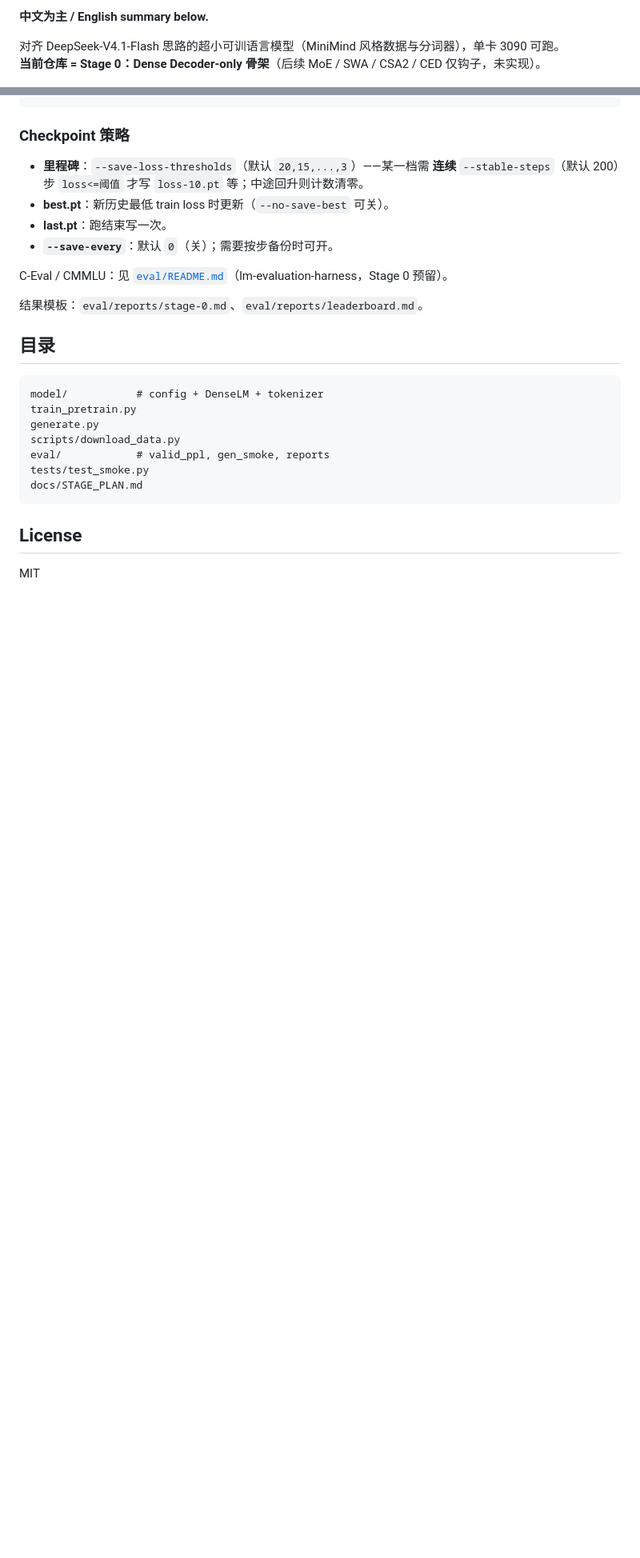
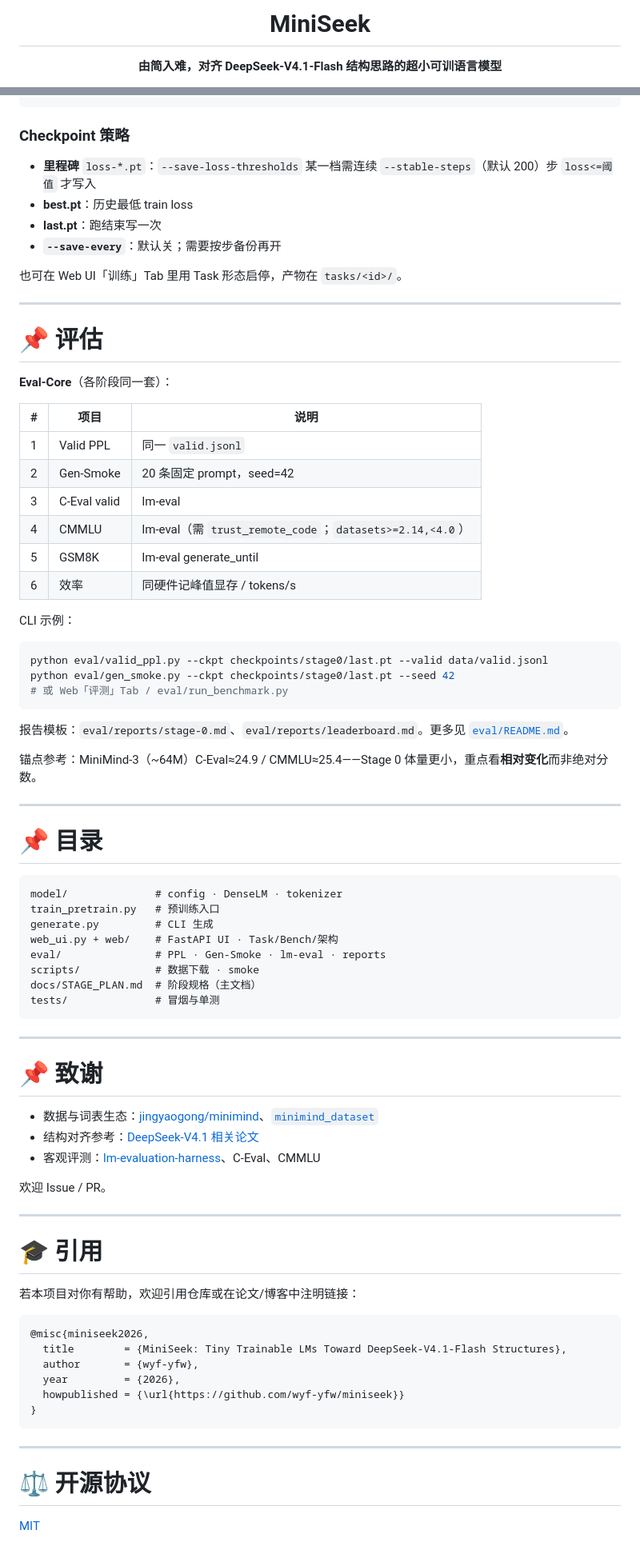
Before and after one commit to wyf-yfw/miniseek, a Markdown page: README.md, 2 parts joined by grey strips. Shown at 80% size. Drawn GitHub-style; blank space fills up the shorter version.

Commit message:
docs: MiniMind-style bilingual README (zh/en)

````diff
--- a/README.md
+++ b/README.md
@@ -2,6 +2,5 @@
 
-**中文为主 / English summary below.**
+# MiniSeek
 
-对齐 DeepSeek-V4.1-Flash 思路的超小可训语言模型（MiniMind 风格数据与分词器），单卡 3090 可跑。
-**当前仓库 = Stage 0：Dense Decoder-only 骨架**（后续 MoE / SWA / CSA2 / CED 仅钩子，未实现）。
+**由简入难，对齐 DeepSeek-V4.1-Flash 结构思路的超小可训语言模型**
 
@@ -104,27 +225,82 @@ python eval/gen_smoke.py --ckpt checkpoints/stage0/last.pt --seed 42
 
 ### Checkpoint 策略
 
-- **里程碑**：`--save-loss-thresholds`（默认 `20,15,...,3`）——某一档需 **连续** `--stable-steps`（默认 200）步 `loss<=阈值` 才写 `loss-10.pt` 等；中途回升则计数清零。
-- **best.pt**：新历史最低 train loss 时更新（`--no-save-best` 可关）。
-- **last.pt**：跑结束写一次。
-- **`--save-every`**：默认 `0`（关）；需要按步备份时可开。
+- **里程碑** `loss-*.pt`：`--save-loss-thresholds` 某一档需连续 `--stable-steps`（默认 200）步 `loss<=阈值` 才写入
+- **best.pt**：历史最低 train loss
+- **last.pt**：跑结束写一次
+- **`--save-every`**：默认关；需要按步备份再开
 
-C-Eval / CMMLU：见 [`eval/README.md`](eval/README.md)（lm-evaluation-harness，Stage 0 预留）。
+也可在 Web UI「训练」Tab 里用 Task 形态启停，产物在 `tasks/<id>/`。
 
-结果模板：`eval/reports/stage-0.md`、`eval/reports/leaderboard.md`。
+---
 
-## 目录
+# 📌 评估
 
-```
-model/           # config + DenseLM + tokenizer
-train_pretrain.py
-generate.py
-scripts/download_data.py
-eval/            # valid_ppl, gen_smoke, reports
-tests/test_smoke.py
-docs/STAGE_PLAN.md
+**Eval-Core**（各阶段同一套）：
+
+| # | 项目 | 说明 |
+|---|------|------|
+| 1 | Valid PPL | 同一 `valid.jsonl` |
+| 2 | Gen-Smoke | 20 条固定 prompt，seed=42 |
+| 3 | C-Eval valid | lm-eval |
+| 4 | CMMLU | lm-eval（需 `trust_remote_code`；`datasets>=2.14,<4.0`） |
+| 5 | GSM8K | lm-eval generate_until |
+| 6 | 效率 | 同硬件记峰值显存 / tokens/s |
+
+CLI 示例：
+
+```bash
+python eval/valid_ppl.py --ckpt checkpoints/stage0/last.pt --valid data/valid.jsonl
+python eval/gen_smoke.py --ckpt checkpoints/stage0/last.pt --seed 42
+# 或 Web「评测」Tab / eval/run_benchmark.py
 ```
 
-## License
+报告模板：`eval/reports/stage-0.md`、`eval/reports/leaderboard.md`。更多见 [`eval/README.md`](eval/README.md)。
 
-MIT
+锚点参考：MiniMind-3（~64M）C-Eval≈24.9 / CMMLU≈25.4——Stage 0 体量更小，重点看**相对变化**而非绝对分数。
+
+---
+
+# 📌 目录
+
+```text
+model/              # config · DenseLM · tokenizer
+train_pretrain.py   # 预训练入口
+generate.py         # CLI 生成
+web_ui.py + web/    # FastAPI UI · Task/Bench/架构
+eval/               # PPL · Gen-Smoke · lm-eval · reports
+scripts/            # 数据下载 · smoke
+docs/STAGE_PLAN.md  # 阶段规格（主文档）
+tests/              # 冒烟与单测
+```
+
+---
+
+# 📌 致谢
+
+- 数据与词表生态：[jingyaogong/minimind](https://github.com/jingyaogong/minimind)、[`minimind_dataset`](https://huggingface.co/datasets/jingyaogong/minimind_dataset)
+- 结构对齐参考：[DeepSeek-V4.1 相关论文](https://arxiv.org/html/2609.19969)
+- 客观评测：[lm-evaluation-harness](https://github.com/EleutherAI/lm-evaluation-harness)、C-Eval、CMMLU
+
+欢迎 Issue / PR。
+
+---
+
+# 🎓 引用
+
+若本项目对你有帮助，欢迎引用仓库或在论文/博客中注明链接：
+
+```bibtex
+@misc{miniseek2026,
+  title        = {MiniSeek: Tiny Trainable LMs Toward DeepSeek-V4.1-Flash Structures},
+  author       = {wyf-yfw},
+  year         = {2026},
+  howpublished = {\url{https://github.com/wyf-yfw/miniseek}}
+}
+```
+
+---
+
+# ⚖️ 开源协议
+
+[MIT](LICENSE)
````
Also changed, not shown: other parts of README.md (+199 -77 lines), README_en.md (added, +295 -0 lines).
